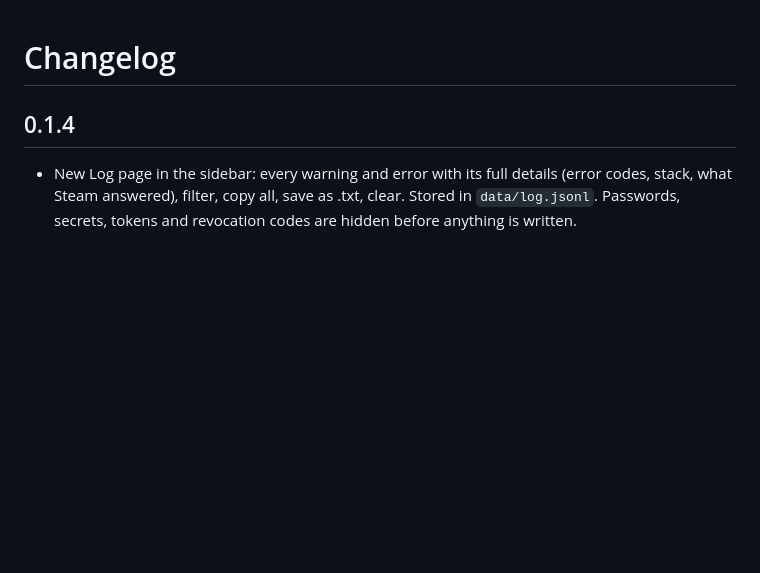
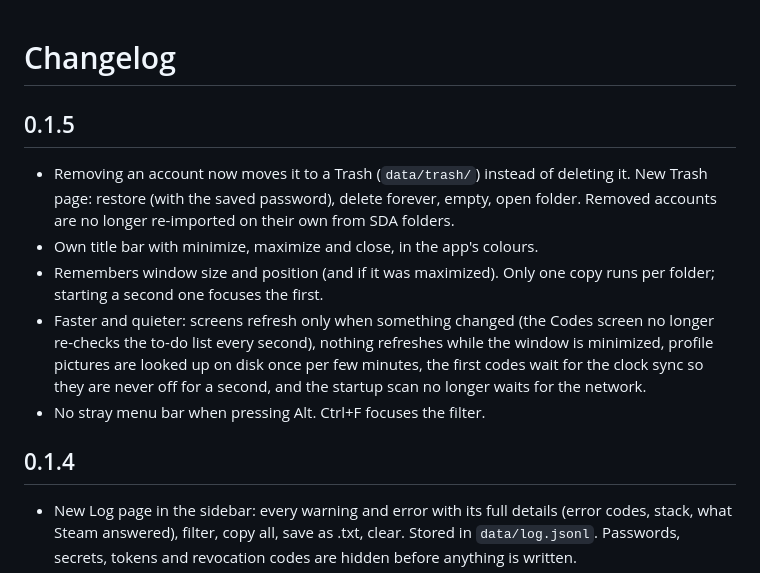
Before and after one commit to AnotherAsianDev/steam-authenticator, a Markdown page: CHANGELOG.md, the part around the change. Drawn GitHub-style; blank space fills up the shorter version.

```diff
--- a/CHANGELOG.md
+++ b/CHANGELOG.md
@@ -1,4 +1,11 @@
 # Changelog
+
+## 0.1.5
+- Removing an account now moves it to a Trash (`data/trash/`) instead of deleting it. New Trash page: restore (with the saved password), delete forever, empty, open folder. Removed accounts are no longer re-imported on their own from SDA folders.
+- Own title bar with minimize, maximize and close, in the app's colours.
+- Remembers window size and position (and if it was maximized). Only one copy runs per folder; starting a second one focuses the first.
+- Faster and quieter: screens refresh only when something changed (the Codes screen no longer re-checks the to-do list every second), nothing refreshes while the window is minimized, profile pictures are looked up on disk once per few minutes, the first codes wait for the clock sync so they are never off for a second, and the startup scan no longer waits for the network.
+- No stray menu bar when pressing Alt. Ctrl+F focuses the filter.
 
 ## 0.1.4
 - New Log page in the sidebar: every warning and error with its full details (error codes, stack, what Steam answered), filter, copy all, save as .txt, clear. Stored in `data/log.jsonl`. Passwords, secrets, tokens and revocation codes are hidden before anything is written.
```
Also changed, not shown: README.md (+9 -1 lines), docs/screenshots/codes.png, docs/screenshots/trash.png (added), 14 other files.
